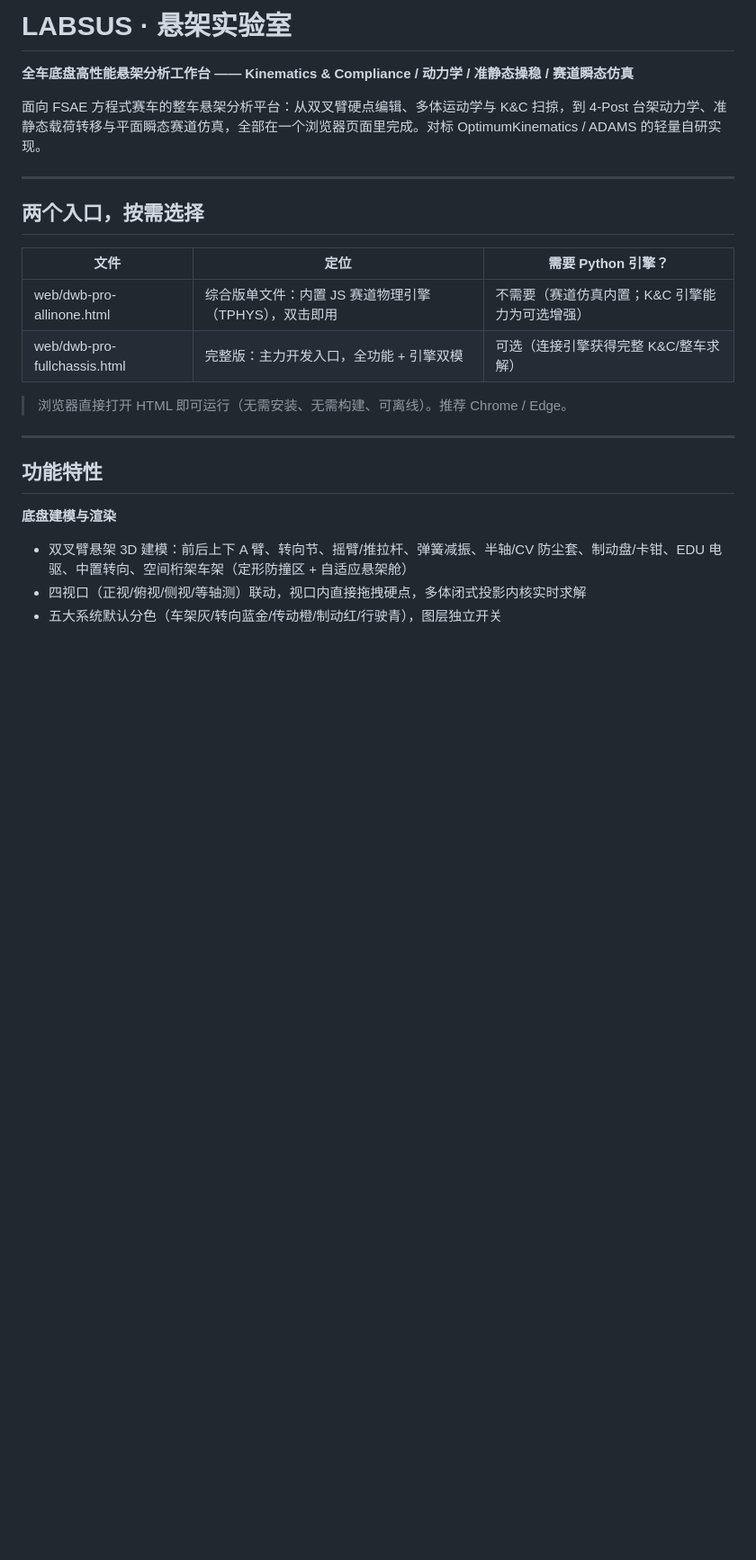
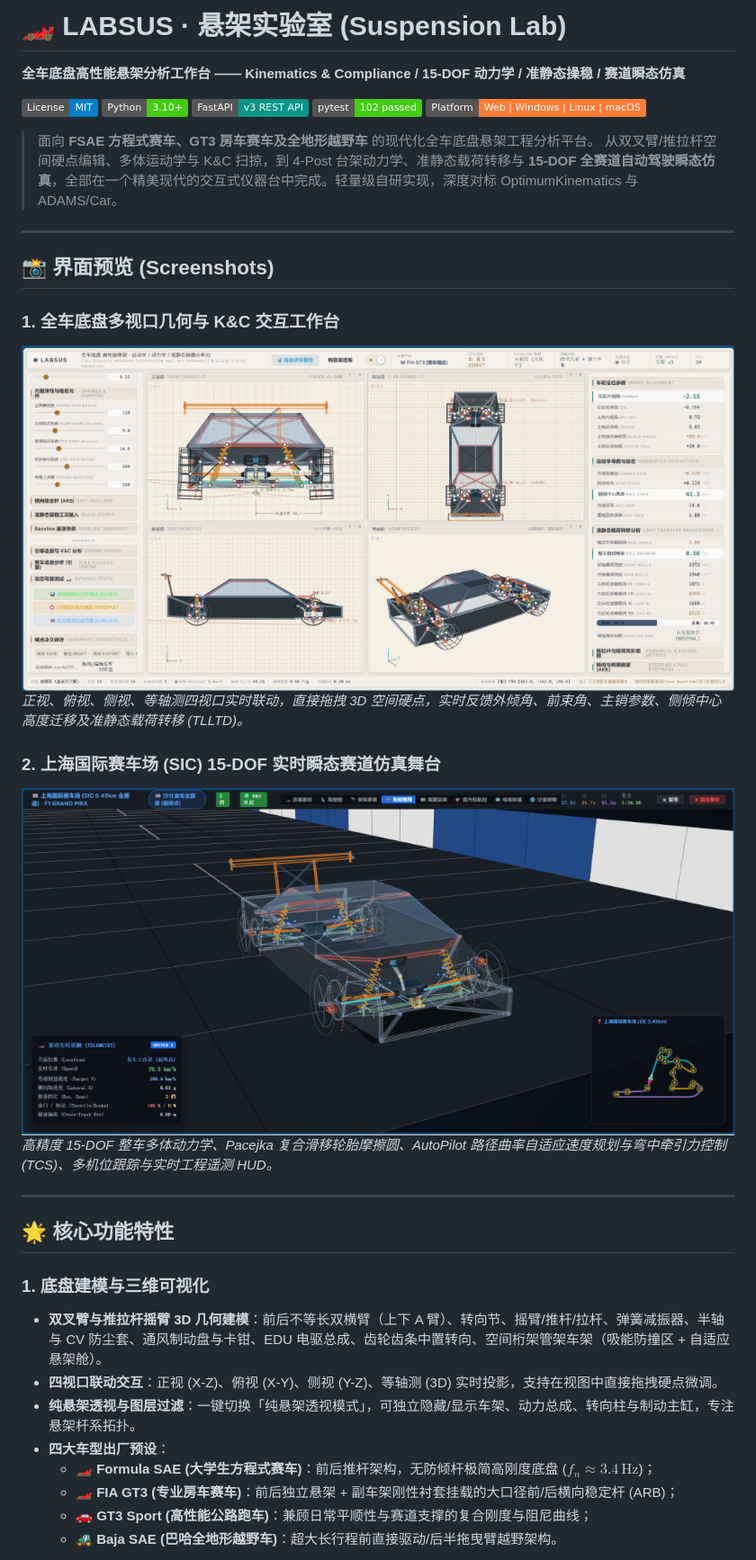
Before and after one commit to ZZzyy714227/Labsus, a Markdown page: LABSUS/README.md, the part around one of its changes. Shown at 90% size. Rendered like a GitHub page; pictures changed too: LABSUS/assets/labsus_circuit_sim.png (added), LABSUS/assets/labsus_main_ui.png (added); badges without logos; blank space fills up the shorter version.

```diff
--- a/LABSUS/README.md
+++ b/LABSUS/README.md
@@ -1,26 +1,39 @@
-# LABSUS · 悬架实验室
+# 🏎️ LABSUS · 悬架实验室 (Suspension Lab)
 
-**全车底盘高性能悬架分析工作台 —— Kinematics & Compliance / 动力学 / 准静态操稳 / 赛道瞬态仿真**
+**全车底盘高性能悬架分析工作台 —— Kinematics & Compliance / 15-DOF 动力学 / 准静态操稳 / 赛道瞬态仿真**
 
-面向 FSAE 方程式赛车的整车悬架分析平台：从双叉臂硬点编辑、多体运动学与 K&C 扫掠，到 4-Post 台架动力学、准静态载荷转移与平面瞬态赛道仿真，全部在一个浏览器页面里完成。对标 OptimumKinematics / ADAMS 的轻量自研实现。
+[![License: MIT](https://img.shields.io/badge/License-MIT-blue.svg)](LICENSE)
+[![Python: 3.10+](https://img.shields.io/badge/Python-3.10%2B-brightgreen.svg)](https://www.python.org/)
+[![FastAPI](https://img.shields.io/badge/FastAPI-v3%20REST%20API-009688.svg)](https://fastapi.tiangolo.com/)
+[![Tests: 100% Passed](https://img.shields.io/badge/pytest-102%20passed-success.svg)]()
+[![Platform: Web & Desktop](https://img.shields.io/badge/Platform-Web%20%7C%20Windows%20%7C%20Linux%20%7C%20macOS-orange.svg)]()
+
+> 面向 **FSAE 方程式赛车、GT3 房车赛车及全地形越野车** 的现代化全车底盘悬架工程分析平台。
+> 从双叉臂/推拉杆空间硬点编辑、多体运动学与 K&C 扫掠，到 4-Post 台架动力学、准静态载荷转移与 **15-DOF 全赛道自动驾驶瞬态仿真**，全部在一个精美现代的交互式仪器台中完成。轻量级自研实现，深度对标 OptimumKinematics 与 ADAMS/Car。
 
 ---
 
-## 两个入口，按需选择
+## 📸 界面预览 (Screenshots)
 
-| 文件 | 定位 | 需要 Python 引擎？ |
-|---|---|---|
-| web/dwb-pro-allinone.html | 综合版单文件：内置 JS 赛道物理引擎（TPHYS），双击即用 | 不需要（赛道仿真内置；K&C 引擎能力为可选增强） |
-| web/dwb-pro-fullchassis.html | 完整版：主力开发入口，全功能 + 引擎双模 | 可选（连接引擎获得完整 K&C/整车求解） |
+### 1. 全车底盘多视口几何与 K&C 交互工作台
+![LABSUS 全车底盘悬架分析台](assets/labsus_main_ui.png)
+*正视、俯视、侧视、等轴测四视口实时联动，直接拖拽 3D 空间硬点，实时反馈外倾角、前束角、主销参数、侧倾中心高度迁移及准静态载荷转移 (TLLTD)。*
 
-> 浏览器直接打开 HTML 即可运行（无需安装、无需构建、可离线）。推荐 Chrome / Edge。
+### 2. 上海国际赛车场 (SIC) 15-DOF 实时瞬态赛道仿真舞台
+![LABSUS 赛道瞬态仿真舞台](assets/labsus_circuit_sim.png)
+*高精度 15-DOF 整车多体动力学、Pacejka 复合滑移轮胎摩擦圆、AutoPilot 路径曲率自适应速度规划与弯中牵引力控制 (TCS)、多机位跟踪与实时工程遥测 HUD。*
 
 ---
 
-## 功能特性
+## 🌟 核心功能特性
 
-**底盘建模与渲染**
-- 双叉臂悬架 3D 建模：前后上下 A 臂、转向节、摇臂/推拉杆、弹簧减振、半轴/CV 防尘套、制动盘/卡钳、EDU 电驱、中置转向、空间桁架车架（定形防撞区 + 自适应悬架舱）
-- 四视口（正视/俯视/侧视/等轴测）联动，视口内直接拖拽硬点，多体闭式投影内核实时求解
-- 五大系统默认分色（车架灰/转向蓝金/传动橙/制动红/行驶青），图层独立开关
+### 1. 底盘建模与三维可视化
+- **双叉臂与推拉杆摇臂 3D 几何建模**：前后不等长双横臂（上下 A 臂）、转向节、摇臂/推杆/拉杆、弹簧减振器、半轴与 CV 防尘套、通风制动盘与卡钳、EDU 电驱总成、齿轮齿条中置转向、空间桁架管架车架（吸能防撞区 + 自适应悬架舱）。
+- **四视口联动交互**：正视 (X-Z)、俯视 (X-Y)、侧视 (Y-Z)、等轴测 (3D) 实时投影，支持在视图中直接拖拽硬点微调。
+- **纯悬架透视与图层过滤**：一键切换「纯悬架透视模式」，可独立隐藏/显示车架、动力总成、转向柱与制动主缸，专注悬架杆系拓扑。
+- **四大车型出厂预设**：
+  - 🏎️ **Formula SAE (大学生方程式赛车)**：前后推杆架构，无防倾杆极简高刚度底盘 ($f_n \approx 3.4\,\text{Hz}$)；
+  - 🏎️ **FIA GT3 (专业房车赛车)**：前后独立悬架 + 副车架刚性衬套挂载的大口径前/后横向稳定杆 (ARB)；
+  - 🚗 **GT3 Sport (高性能公路跑车)**：兼顾日常平顺性与赛道支撑的复合刚度与阻尼曲线；
+  - 🚜 **Baja SAE (巴哈全地形越野车)**：超大长行程前直接驱动/后半拖曳臂越野架构。
 
```
Also changed, not shown: other parts of LABSUS/README.md (+103 -83 lines), LABSUS/README.en.md (+71 -25 lines), 1 other file.
